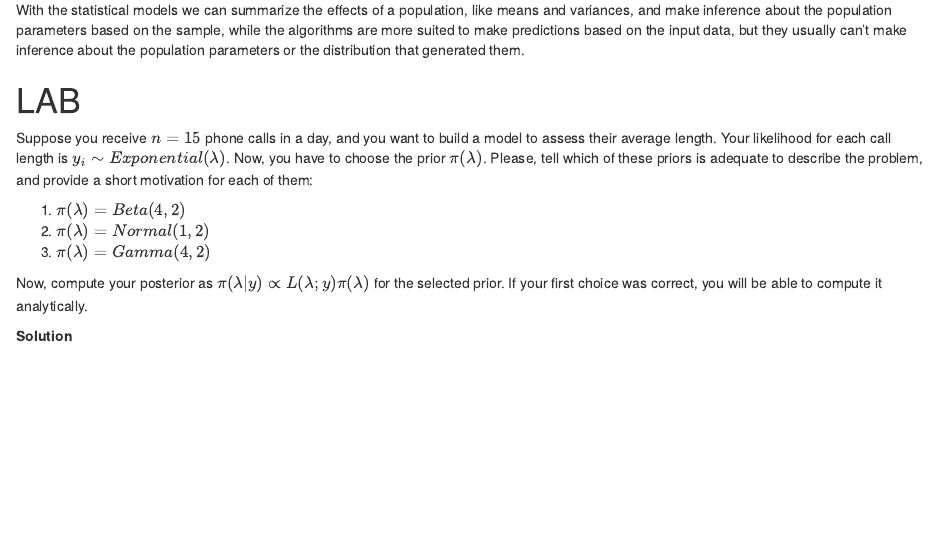
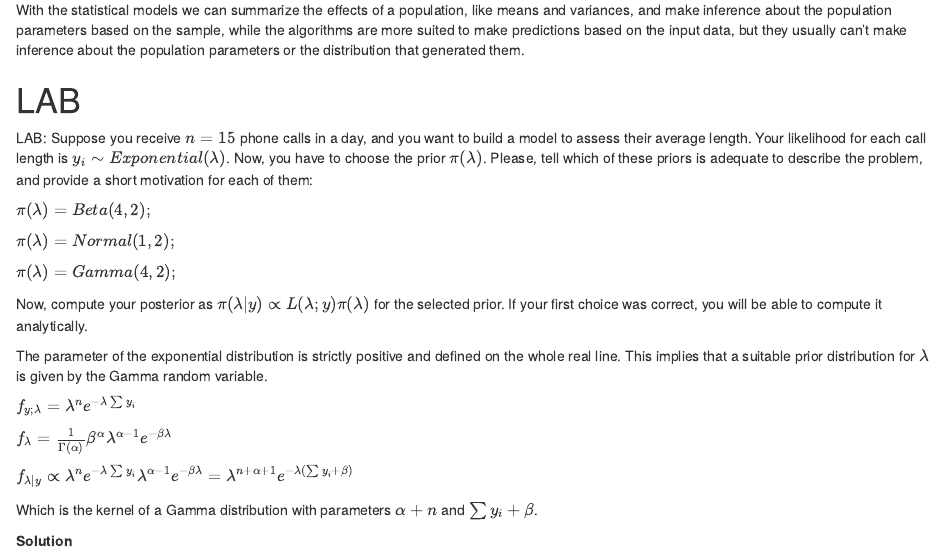
Before and after one commit to 5JDR/SM2023_GroupC_HW4, an R Markdown document (GroupC_HW4.Rmd): the page in a window 1100 px wide, from 2900 px down. The pictures show the output file GroupC_HW4.html that the author committed with the source, opened offline.

Commit message:
added LAB solution

```diff
--- a/GroupC_HW4.Rmd
+++ b/GroupC_HW4.Rmd
@@ -81,14 +81,26 @@ statistics, and prediction.
 With the statistical models we can summarize the effects of a population, like means and variances, and make inference about the population parameters based on the sample, while the algorithms are more suited to make predictions based on the input data, but they usually can't make inference about the population parameters or the distribution that generated them.
 
 # LAB
-Suppose you receive $n = 15$ phone calls in a day, and you want to build a model to assess their average length. Your likelihood for each call length is $y_i∼Exponential(\lambda)$. Now, you have to choose the prior $\pi(\lambda)$. Please, tell which of these priors is adequate to describe the problem, and provide a short motivation for each of them:
+LAB: Suppose you receive $n=15$ phone calls in a day, and you want to build a model to assess their average length. Your likelihood for each call length is $y_i∼Exponential(\lambda)$. Now, you have to choose the prior $\pi(\lambda)$. Please, tell which of these priors is adequate to describe the problem, and provide a short motivation for each of them:
 
-1. $\pi(\lambda)=Beta(4,2)$
-2. $\pi(\lambda)=Normal(1,2)$
-3. $\pi(\lambda)=Gamma(4,2)$
+$\pi(\lambda)=Beta(4,2);$
 
-Now, compute your posterior as $\pi(\lambda|y) \propto L(\lambda;y)\pi(\lambda)$
-for the selected prior. If your first choice was correct, you will be able to compute it analytically.
+$\pi(\lambda)=Normal(1,2);$
+
+$\pi(\lambda)=Gamma(4,2);$
+
+Now, compute your posterior as $\pi(\lambda|y) \propto L(\lambda; y)\pi(\lambda)$ for the selected prior. If your first choice was correct, you will be able to compute it analytically. \newline
+
+The parameter of the exponential distribution is strictly positive and defined on the whole real line. This implies that a suitable prior distribution for $\lambda$ is given by the Gamma random variable.
+
+$f_{y;\lambda} = \lambda^n e^{-\lambda \sum y_i}$
+
+$f_{\lambda} = \frac{1}{\Gamma(\alpha)}\beta^{\alpha}\lambda^{\alpha-1}e^{-\beta \lambda}$
+
+$f_{\lambda|y} \propto \lambda^n e^{-\lambda \sum y_i} \lambda^{\alpha - 1} e^{-\beta \lambda} = \lambda^{n + \alpha+1}e^{-\lambda(\sum y_i + \beta)}$
+
+Which is the kernel of a Gamma distribution with parameters $\alpha + n$ and $\sum y_i + \beta$.
+
 
 **Solution**
 
```
Also changed, not shown: GroupC_HW4.html.
